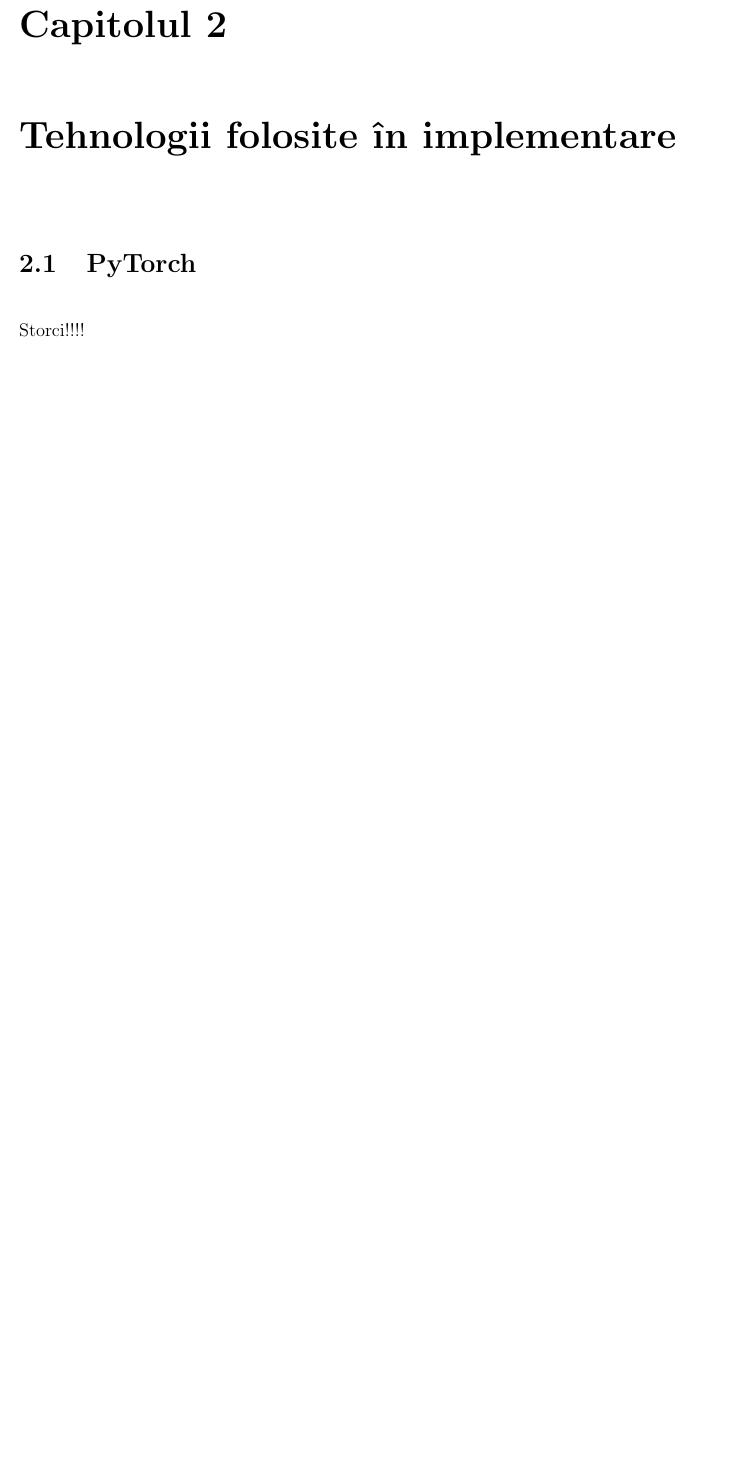
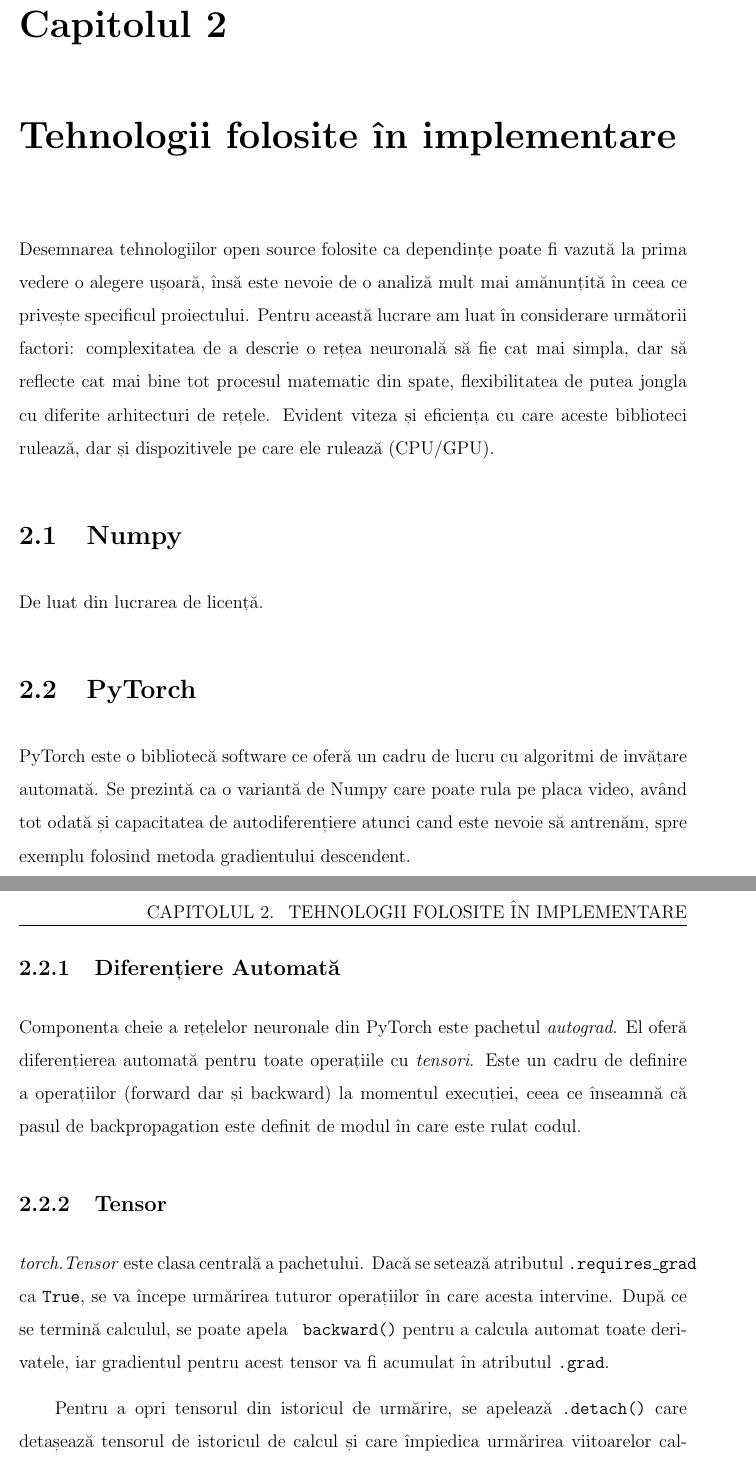
Before and after one commit to cioionut/disertatie, a LaTeX document (main.tex, which reads capitole/capitolul02.tex): part of page 8 of 14 before the commit and two parts of pages 8 and 9 of 15 after it, the two joined at a grey line, cut so that both start at the same text, the shorter picture padded with empty space. Compiled offline with pdfLaTeX.

Commit message:
Adaug text pentru pytorch

```diff
--- a/capitole/capitolul02.tex
+++ b/capitole/capitolul02.tex
@@ -1,5 +1,28 @@
 \chapter{Tehnologii folosite în implementare}
+
+Desemnarea tehnologiilor open source folosite ca dependințe poate fi vazută la prima vedere o alegere ușoară, însă este nevoie de o analiză mult mai amănunțită în ceea ce privește specificul proiectului.
+Pentru această lucrare am luat în considerare următorii factori: complexitatea de a descrie o rețea neuronală să fie cat mai simpla, dar să reflecte cat mai bine tot procesul matematic din spate, flexibilitatea de putea jongla cu diferite arhitecturi de rețele. Evident viteza și eficiența cu care aceste biblioteci rulează, dar și dispozitivele pe care ele rulează (CPU/GPU).
+
+\section{Numpy}
+
+De luat din lucrarea de licență.
 
 \section{PyTorch}
 
-Storci!!!!
+% todo de citat sursa din https://pytorch.org/tutorials/beginner/blitz/autograd_tutorial.html
+
+PyTorch este o bibliotecă software ce oferă un cadru de lucru cu algoritmi de invățare automată. Se prezintă ca o variantă de Numpy care poate rula pe placa video, având tot odată și capacitatea de autodiferențiere atunci cand este nevoie să antrenăm, spre exemplu folosind metoda gradientului descendent.
+
+\subsection{Diferențiere Automată}
+
+Componenta cheie a rețelelor neuronale din PyTorch este pachetul \textit{autograd}. El oferă diferențierea automată pentru toate operațiile cu \textit{tensori}. Este un cadru de definire a operațiilor (forward dar și backward) la momentul execuției, ceea ce înseamnă că pasul de backpropagation este definit de modul în care este rulat codul.
+
+\subsection{Tensor}
+
+\textit{torch.Tensor} este clasa centrală a pachetului. Dacă se setează atributul \texttt{.requires\_grad} ca  \texttt{True}, se va începe urmărirea tuturor operațiilor în care acesta intervine. După ce se termină calculul, se poate apela \texttt{ backward()} pentru a calcula automat toate derivatele, iar gradientul pentru acest tensor va fi acumulat în atributul \texttt{.grad}.
+
+Pentru a opri tensorul din istoricul de urmărire, se apelează \texttt{.detach()} care detașează tensorul de istoricul de calcul și care împiedica urmărirea viitoarelor calcule.
+
+Mai există încă o clasă care este foarte importantă pentru implementarea autodiferențierii - și anume \textit{Function}.
+
+Tensorul și funcția sunt interconectate și construiesc un graf aciclic, care codifică un istoric complet al calculelor. Fiecare tensor are un atribut  \texttt{.grad\_fn} care se referă la o funcție care a creat tensorul (cu excepția tensorurilor creați de utilizator - \texttt{.grad\_fn = None}).
```
Also changed, not shown: main.pdf.
